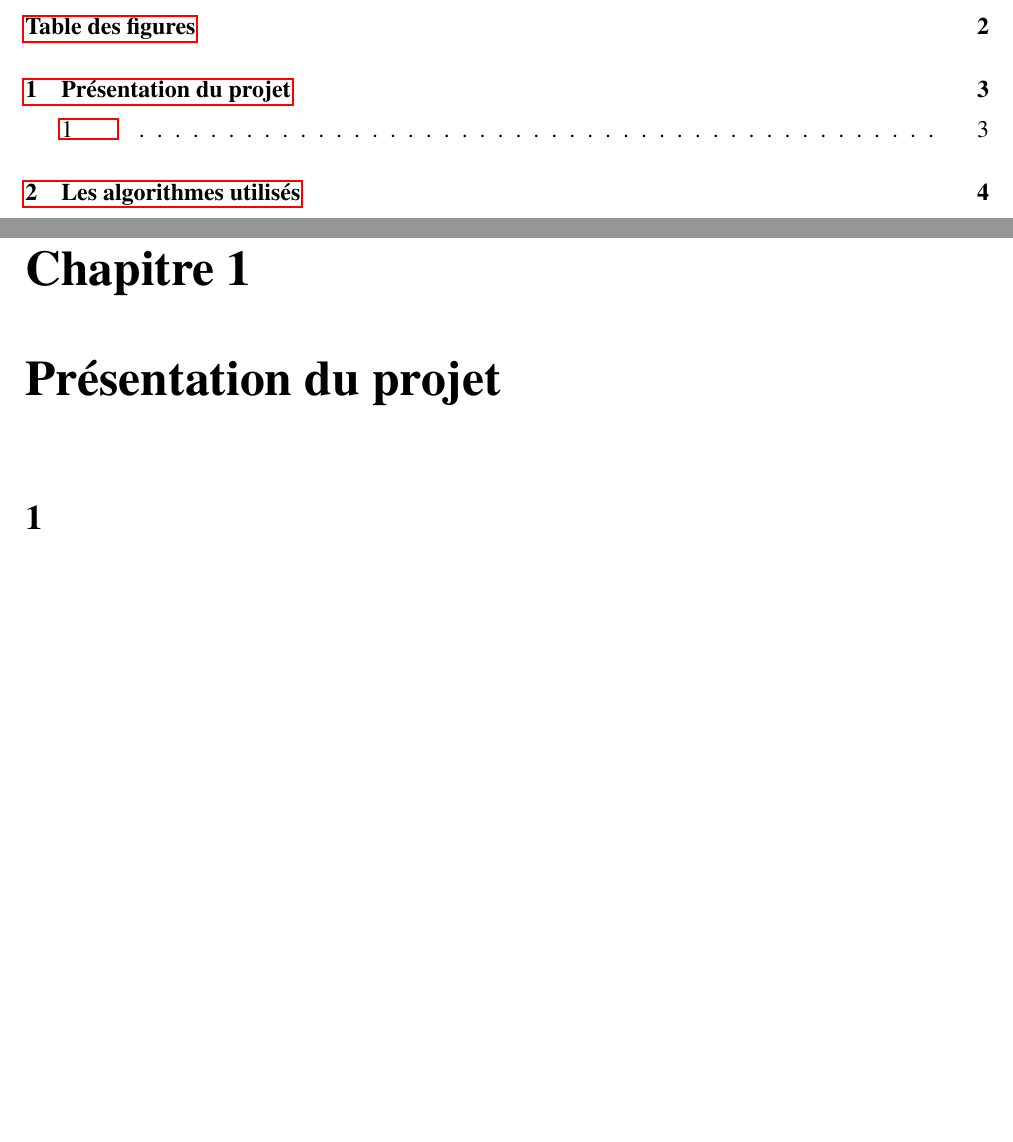
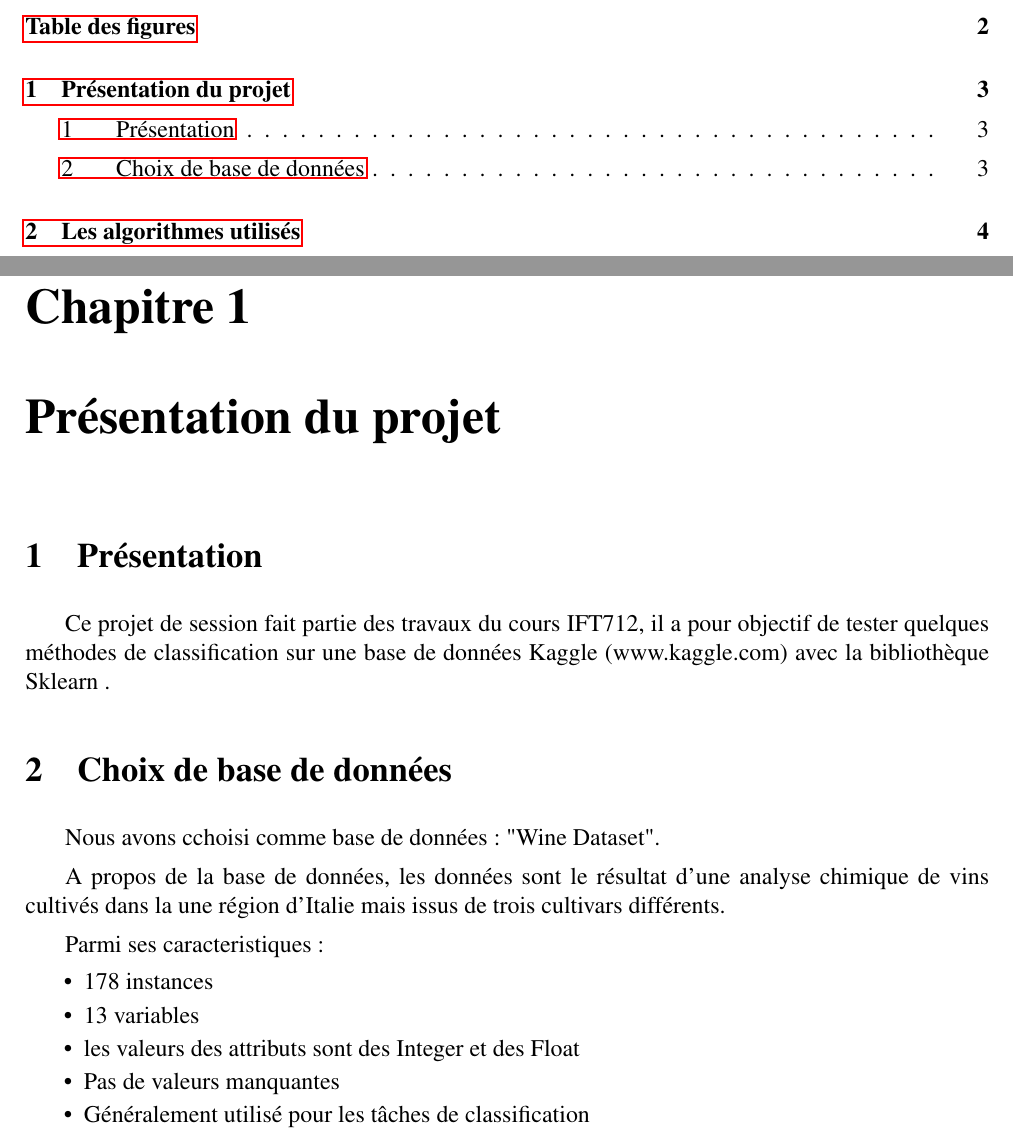
Before and after one commit to thouin/Projet_IFT712, a LaTeX document (report/report.tex, which reads report/01_presentation_du_projet.tex): two parts of pages 2 and 4 of 6, joined at a grey line, cut so that both start at the same text, the shorter picture padded with empty space. Compiled offline with pdfLaTeX.

Commit message:
modifications added

```diff
--- a/report/01_presentation_du_projet.tex
+++ b/report/01_presentation_du_projet.tex
@@ -1,2 +1,15 @@
 \chapter{Présentation du projet}
-\section{}
+\section{Présentation}
+\par Ce projet de session fait partie des travaux du cours IFT712, il a pour objectif de tester quelques méthodes de classification sur une base de données
+Kaggle (www.kaggle.com) avec la bibliothèque Sklearn .
+\section{Choix de base de données}
+\par Nous avons cchoisi comme base de données: "Wine Dataset".
+\par A propos de la base de données, les données sont le résultat d'une analyse chimique de vins cultivés dans la une région d'Italie mais issus de trois cultivars différents.
+\par Parmi ses caracteristiques:
+\begin{itemize}[label=\textbullet]
+    \item 178 instances
+    \item 13 variables
+    \item les valeurs des attributs sont des Integer et des Float
+    \item Pas de valeurs manquantes
+    \item Généralement utilisé pour les tâches de classification
+\end{itemize}
```
